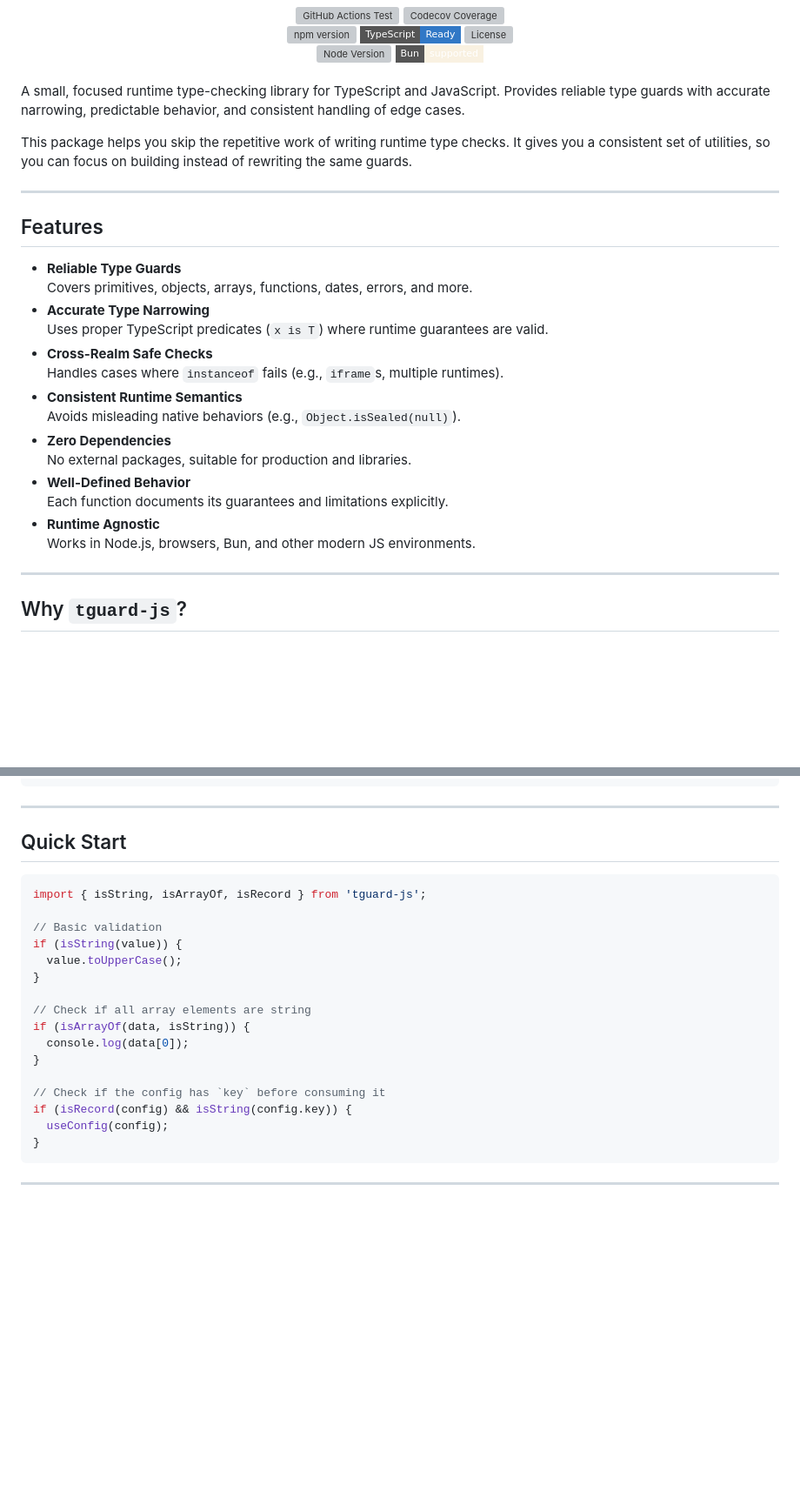
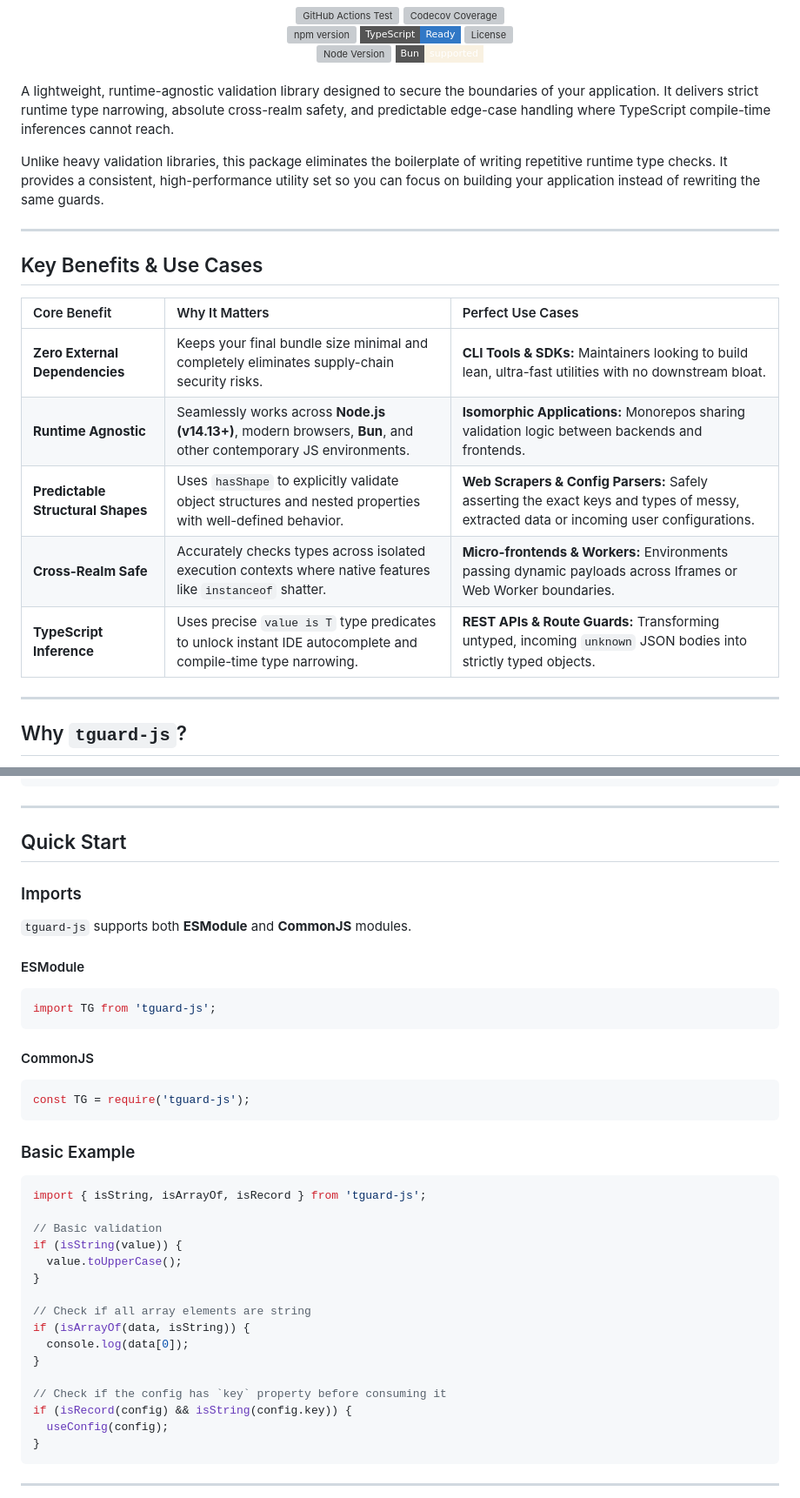
Before and after one commit to mitsuki31/tguard-js, a Markdown page: README.md, 2 parts joined by grey strips. Shown at 87% size. Drawn GitHub-style; badges without logos; blank space fills up the shorter version; grey boxes are pictures that could not be loaded.

Commit message:
docs: Update description and key benefits

````diff
--- a/README.md
+++ b/README.md
@@ -21,30 +21,22 @@
 </div>
 <br />
 
-A small, focused runtime type-checking library for TypeScript and JavaScript.
-Provides reliable type guards with accurate narrowing, predictable behavior, and consistent handling of edge cases.
+A lightweight, runtime-agnostic validation library designed to secure the boundaries of your application. It delivers strict runtime type narrowing, absolute cross-realm safety, and predictable edge-case handling where TypeScript compile-time inferences cannot reach.
 
-This package helps you skip the repetitive work of writing runtime type checks.
-It gives you a consistent set of utilities, so you can focus on building instead of rewriting the same guards.
+Unlike heavy validation libraries, this package eliminates the boilerplate of writing repetitive runtime type checks.
+It provides a consistent, high-performance utility set so you can focus on building your application instead of rewriting the same guards.
 
 ---
 
-## Features
+## Key Benefits & Use Cases
 
-- **Reliable Type Guards**\
-  Covers primitives, objects, arrays, functions, dates, errors, and more.
-- **Accurate Type Narrowing**\
-  Uses proper TypeScript predicates (`x is T`) where runtime guarantees are valid.
-- **Cross-Realm Safe Checks**\
-  Handles cases where `instanceof` fails (e.g., `iframe`s, multiple runtimes).
-- **Consistent Runtime Semantics**\
-  Avoids misleading native behaviors (e.g., `Object.isSealed(null)`).
-- **Zero Dependencies**\
-  No external packages, suitable for production and libraries.
-- **Well-Defined Behavior**\
-  Each function documents its guarantees and limitations explicitly.
-- **Runtime Agnostic**\
-  Works in Node.js, browsers, Bun, and other modern JS environments.
+| Core Benefit | Why It Matters | Perfect Use Cases |
+| :--- | :--- | :--- |
+| **Zero External Dependencies** | Keeps your final bundle size minimal and completely eliminates supply-chain security risks. | **CLI Tools & SDKs:** Maintainers looking to build lean, ultra-fast utilities with no downstream bloat. |
+| **Runtime Agnostic** | Seamlessly works across **Node.js (v14.13+)**, modern browsers, **Bun**, and other contemporary JS environments. | **Isomorphic Applications:** Monorepos sharing validation logic between backends and frontends. |
+| **Predictable Structural Shapes** | Uses `hasShape` to explicitly validate object structures and nested properties with well-defined behavior. | **Web Scrapers & Config Parsers:** Safely asserting the exact keys and types of messy, extracted data or incoming user configurations. |
+| **Cross-Realm Safe** | Accurately checks types across isolated execution contexts where native features like `instanceof` shatter. | **Micro-frontends & Workers:** Environments passing dynamic payloads across Iframes or Web Worker boundaries. |
+| **TypeScript Inference** | Uses precise `value is T` type predicates to unlock instant IDE autocomplete and compile-time type narrowing. | **REST APIs & Route Guards:** Transforming untyped, incoming `unknown` JSON bodies into strictly typed objects. |
 
 ---
 
@@ -108,7 +100,25 @@ npm install tguard-js
 
 ## Quick Start
 
-```ts
+### Imports
+
+`tguard-js` supports both **ESModule** and **CommonJS** modules.
+
+#### ESModule
+
+```typescript
+import TG from 'tguard-js';
+```
+
+#### CommonJS
+
+```typescript
+const TG = require('tguard-js');
+```
+
+### Basic Example
+
+```typescript
 import { isString, isArrayOf, isRecord } from 'tguard-js';
 
 // Basic validation
@@ -121,7 +131,7 @@ if (isArrayOf(data, isString)) {
   console.log(data[0]);
 }
 
-// Check if the config has `key` before consuming it
+// Check if the config has `key` property before consuming it
 if (isRecord(config) && isString(config.key)) {
   useConfig(config);
 }
````
